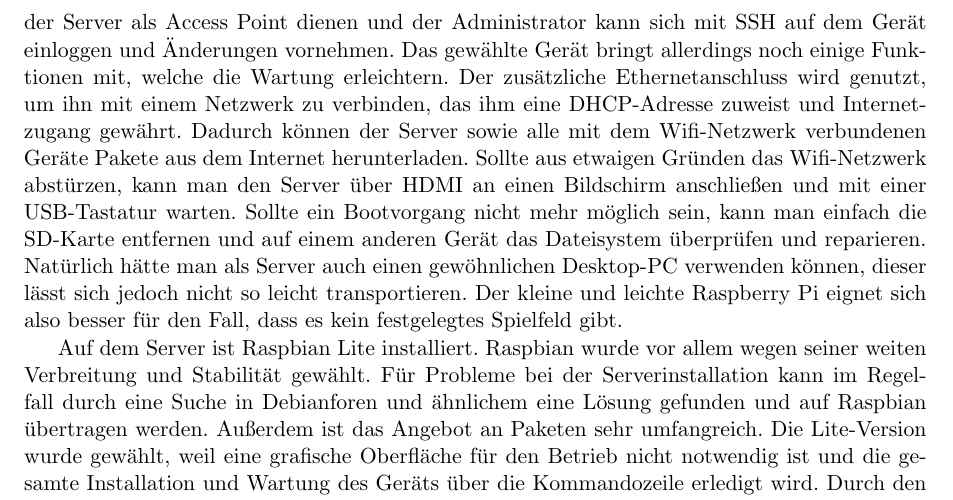
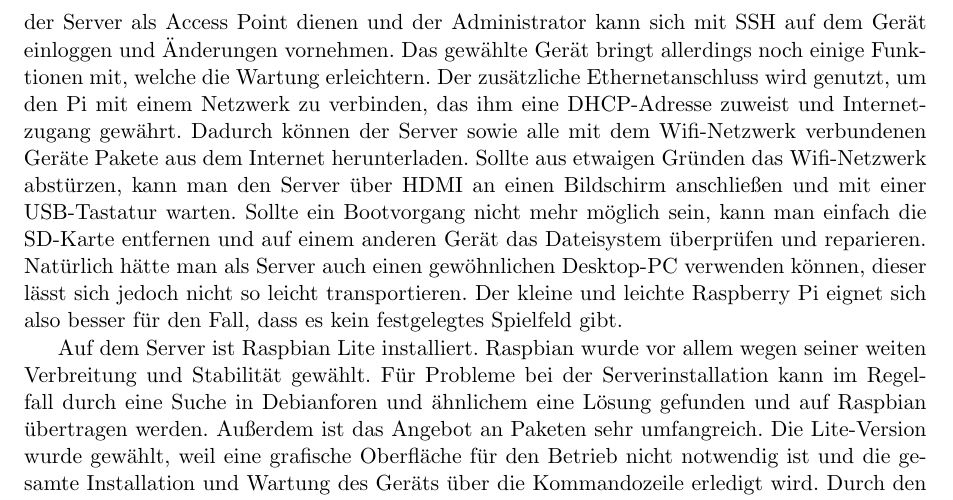
Before and after one commit to Torrintino/semester-project, a LaTeX document (bericht/tex/bericht.tex, which reads bericht/tex/040-komponenten/010-hardware/betriebssysteminstallation.tex): part of page 11 of 34, cut so that both start at the same text. Compiled offline with pdfLaTeX.

Commit message:
Update betriebssysteminstallation.tex

```diff
--- a/bericht/tex/040-komponenten/010-hardware/betriebssysteminstallation.tex
+++ b/bericht/tex/040-komponenten/010-hardware/betriebssysteminstallation.tex
@@ -10,7 +10,7 @@ sind für den Server nur Strom und eine Wifi-Netzwerkschnittstelle absolut erfor
 Wifi kann der Server als Access Point dienen und der Administrator kann sich mit
 SSH auf dem Gerät einloggen und Änderungen vornehmen. Das gewählte Gerät bringt
 allerdings noch einige Funktionen mit, welche die Wartung erleichtern. Der
-zusätzliche Ethernetanschluss wird genutzt, um ihn mit einem Netzwerk zu
+zusätzliche Ethernetanschluss wird genutzt, um den Pi mit einem Netzwerk zu
 verbinden, das ihm eine DHCP-Adresse zuweist und Internetzugang gewährt.
 Dadurch können der Server sowie alle mit dem Wifi-Netzwerk verbundenen Geräte
 Pakete aus dem Internet herunterladen. Sollte aus etwaigen Gründen das Wifi-Netzwerk
```
